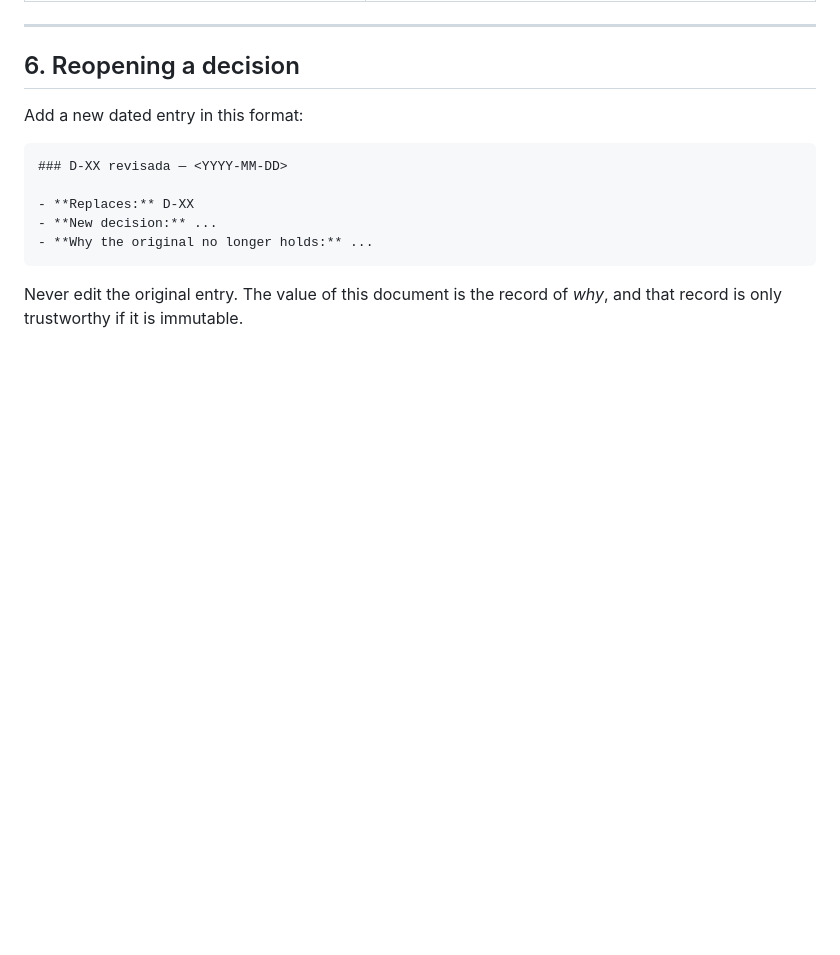
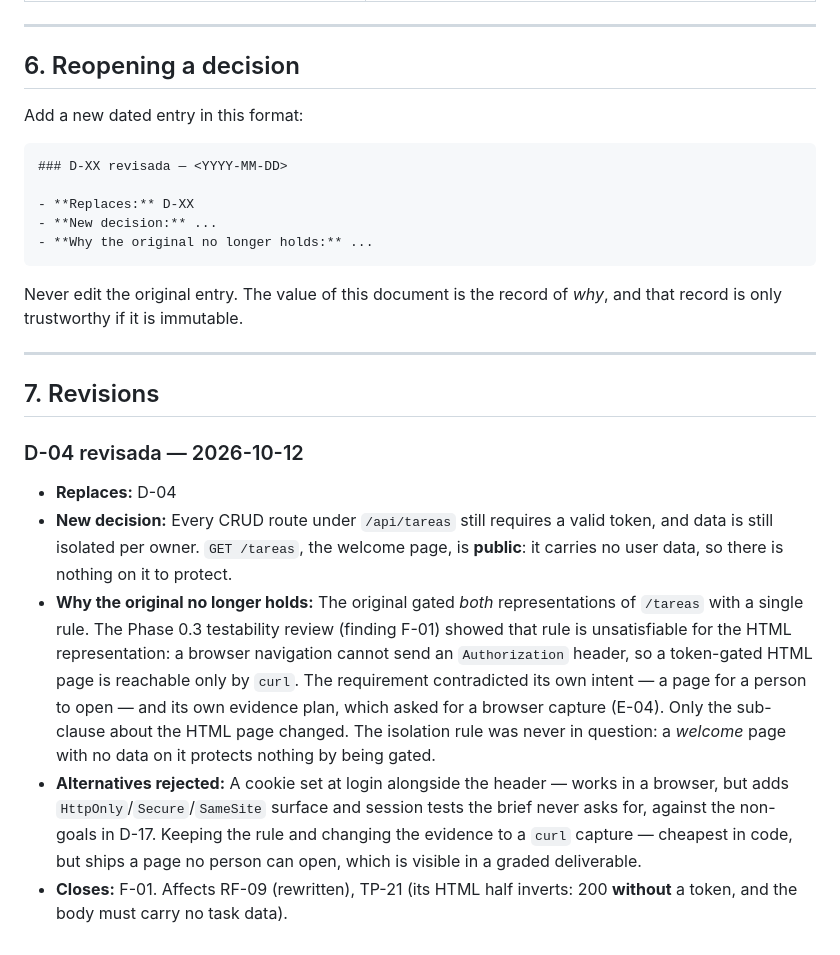
Before and after one commit to afcc-binaflow/sistema-de-gestion-de-tareas, a Markdown page: docs/decisiones.md, the part around the change. Drawn GitHub-style; blank space fills up the shorter version.

```diff
--- a/docs/decisiones.md
+++ b/docs/decisiones.md
@@ -91,3 +91,29 @@ Add a new dated entry in this format:
 
 Never edit the original entry. The value of this document is the record of *why*, and that
 record is only trustworthy if it is immutable.
+
+---
+
+## 7. Revisions
+
+### D-04 revisada — 2026-10-12
+
+- **Replaces:** D-04
+- **New decision:** Every CRUD route under `/api/tareas` still requires a valid token, and data
+  is still isolated per owner. `GET /tareas`, the welcome page, is **public**: it carries no
+  user data, so there is nothing on it to protect.
+- **Why the original no longer holds:** The original gated *both* representations of `/tareas`
+  with a single rule. The Phase 0.3 testability review (finding F-01) showed that rule is
+  unsatisfiable for the HTML representation: a browser navigation cannot send an
+  `Authorization` header, so a token-gated HTML page is reachable only by `curl`. The
+  requirement contradicted its own intent — a page for a person to open — and its own evidence
+  plan, which asked for a browser capture (E-04). Only the sub-clause about the HTML page
+  changed. The isolation rule was never in question: a *welcome* page with no data on it
+  protects nothing by being gated.
+- **Alternatives rejected:** A cookie set at login alongside the header — works in a browser,
+  but adds `HttpOnly`/`Secure`/`SameSite` surface and session tests the brief never asks for,
+  against the non-goals in D-17. Keeping the rule and changing the evidence to a `curl`
+  capture — cheapest in code, but ships a page no person can open, which is visible in a graded
+  deliverable.
+- **Closes:** F-01. Affects RF-09 (rewritten), TP-21 (its HTML half inverts: 200 **without** a
+  token, and the body must carry no task data).
```
Also changed, not shown: docs/requisitos.md (+8 -8 lines), docs/revision-testabilidad.md (added, +204 -0 lines).
